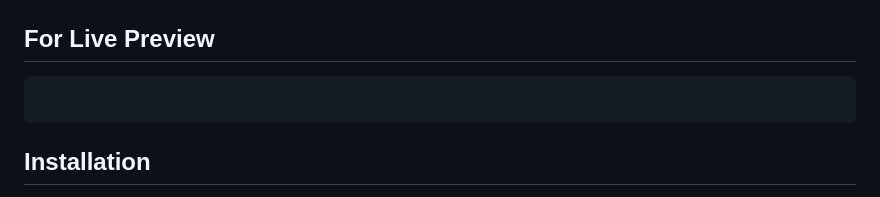
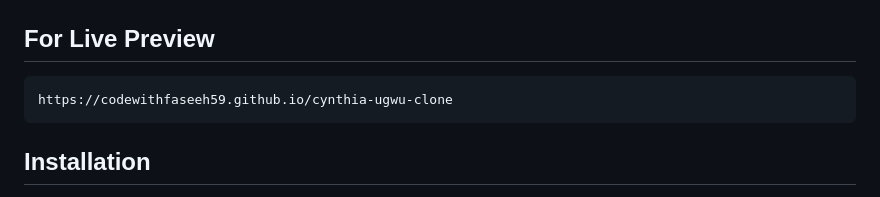
Before and after one commit to codewithfaseeh59/cynthia-ugwu-clone, a Markdown page: README.md, the part around the change. GitHub-like rendering.

````diff
--- a/README.md
+++ b/README.md
@@ -48,7 +48,7 @@ cynthia-ugwu-clone/
 
 ## For Live Preview
 ```bash
-
+https://codewithfaseeh59.github.io/cynthia-ugwu-clone
 ```
 
 ## Installation
````
